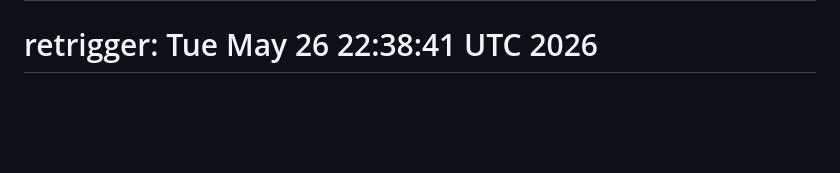
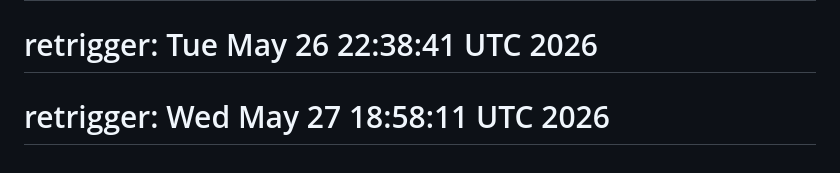
Before and after one commit to ewiabeng23/AI-job-hunter, a Markdown page: README.md, the part around the change. Drawn GitHub-style; blank space fills up the shorter version.

Commit message:
ci: retrigger after fixing AWS credentials

```diff
--- a/README.md
+++ b/README.md
@@ -180,3 +180,4 @@ Built with Claude AI, AWS, Kubernetes, and GitLab CI
 # Last updated: Tue May 26 22:08:08 UTC 2026
 # triggered: Tue May 26 22:22:41 UTC 2026
 # retrigger: Tue May 26 22:38:41 UTC 2026
+# retrigger: Wed May 27 18:58:11 UTC 2026
```
